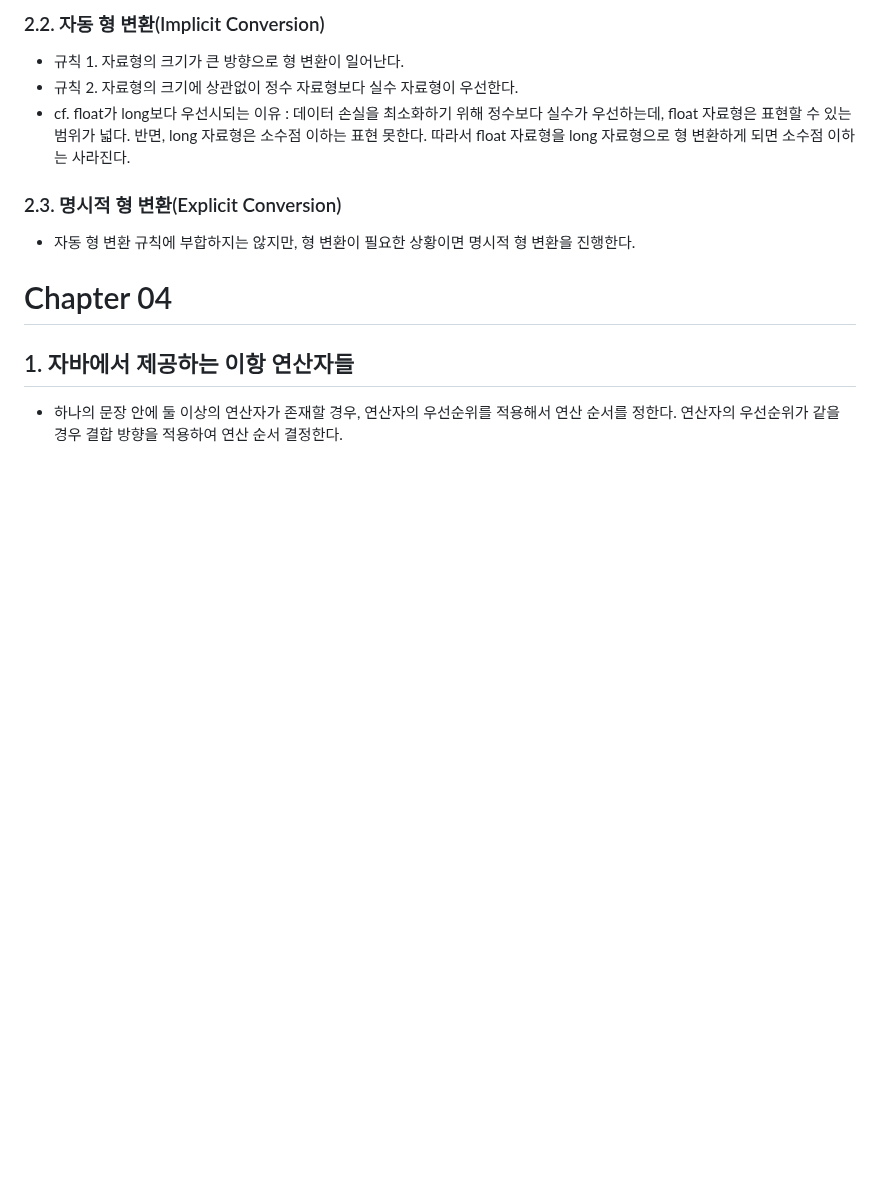
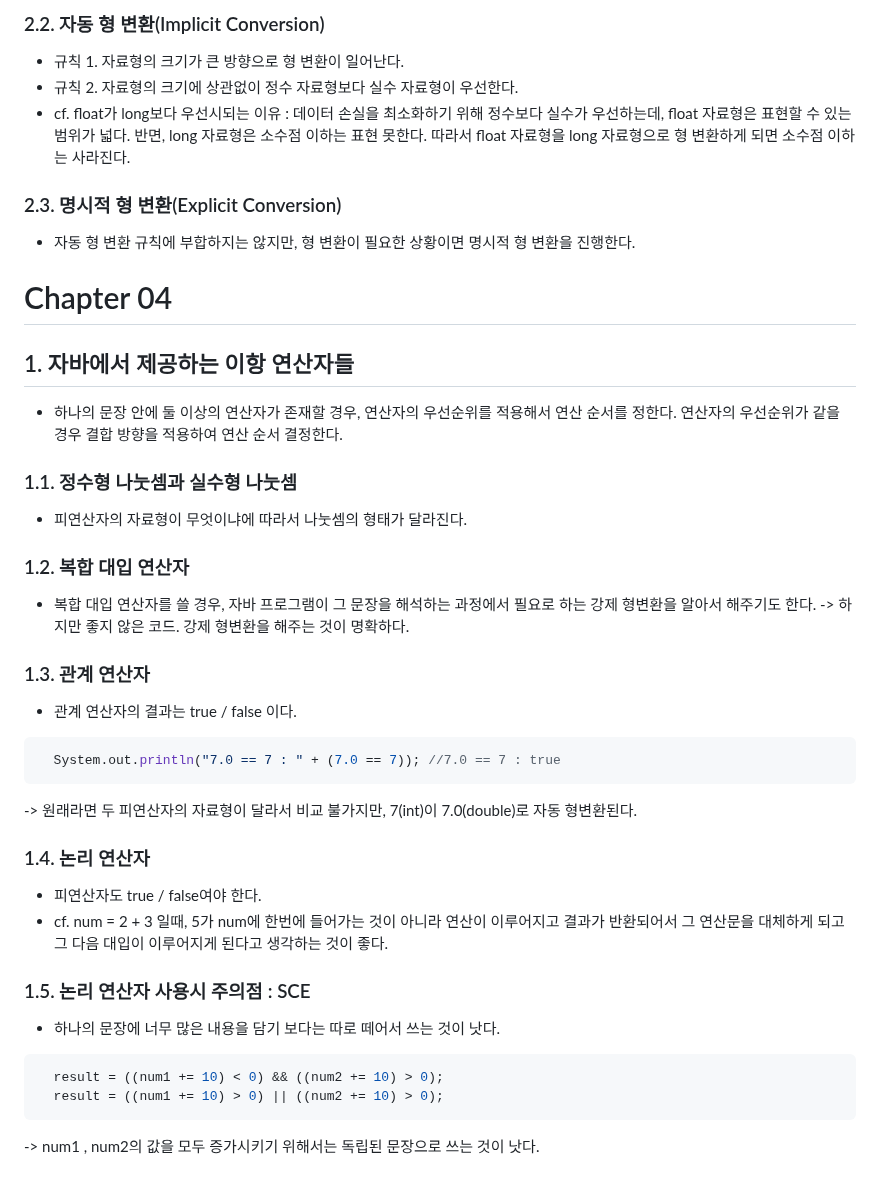
Before and after one commit to izzy1202/TIL, a Markdown page: Java/JavaYoon.md, the part around the change. GitHub-like rendering; blank space fills up the shorter version.

```diff
--- a/Java/JavaYoon.md
+++ b/Java/JavaYoon.md
@@ -191,3 +191,29 @@ ex) double num2 = 3.3 + 4.5;
 
 ## 1. 자바에서 제공하는 이항 연산자들
 - 하나의 문장 안에 둘 이상의 연산자가 존재할 경우, 연산자의 우선순위를 적용해서 연산 순서를 정한다. 연산자의 우선순위가 같을 경우 결합 방향을 적용하여 연산 순서 결정한다.
+
+### 1.1. 정수형 나눗셈과 실수형 나눗셈
+- 피연산자의 자료형이 무엇이냐에 따라서 나눗셈의 형태가 달라진다.
+
+### 1.2. 복합 대입 연산자
+- 복합 대입 연산자를 쓸 경우, 자바 프로그램이 그 문장을 해석하는 과정에서 필요로 하는 강제 형변환을 알아서 해주기도 한다.
+-> 하지만 좋지 않은 코드. 강제 형변환을 해주는 것이 명확하다.
+
+### 1.3. 관계 연산자
+- 관계 연산자의 결과는 true / false 이다.
+~~~java
+  System.out.println("7.0 == 7 : " + (7.0 == 7)); //7.0 == 7 : true
+~~~
+-> 원래라면 두 피연산자의 자료형이 달라서 비교 불가지만, 7(int)이 7.0(double)로 자동 형변환된다.
+
+### 1.4. 논리 연산자
+- 피연산자도 true / false여야 한다.
+- cf. num = 2 + 3 일때, 5가 num에 한번에 들어가는 것이 아니라 연산이 이루어지고 결과가 반환되어서 그 연산문을 대체하게 되고 그 다음 대입이 이루어지게 된다고 생각하는 것이 좋다.
+
+### 1.5. 논리 연산자 사용시 주의점 : SCE
+- 하나의 문장에 너무 많은 내용을 담기 보다는 따로 떼어서 쓰는 것이 낫다.
+~~~java
+  result = ((num1 += 10) < 0) && ((num2 += 10) > 0);
+  result = ((num1 += 10) > 0) || ((num2 += 10) > 0);
+~~~
+-> num1 , num2의 값을 모두 증가시키기 위해서는 독립된 문장으로 쓰는 것이 낫다.
```
